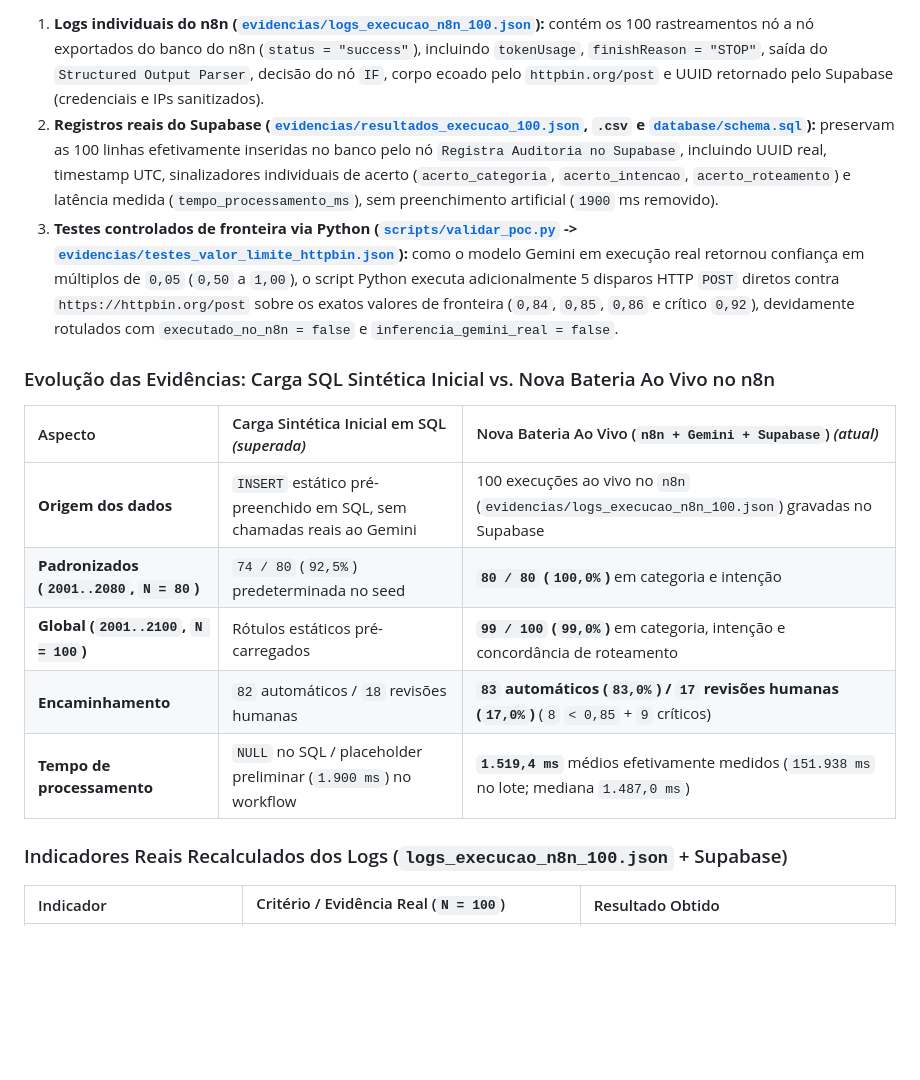
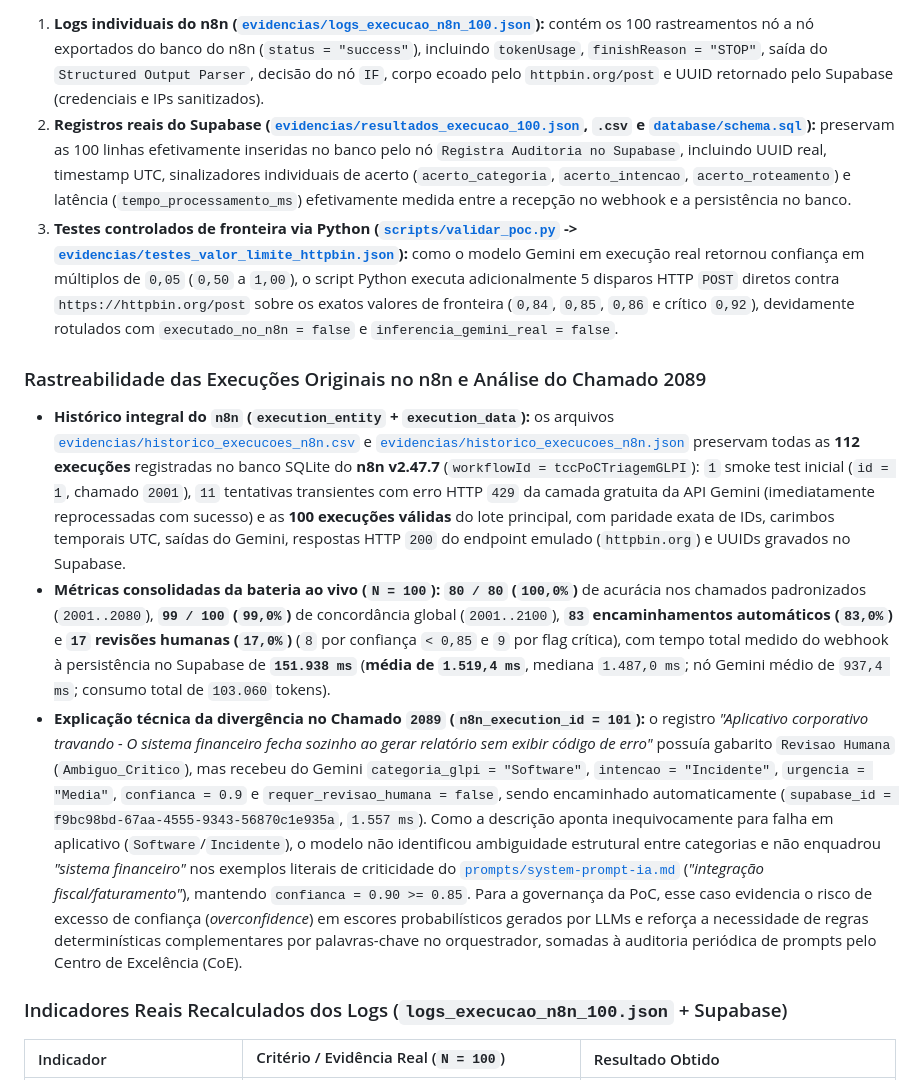
Before and after one commit to CaioLennonDEV/tcc-hiperautomacao-poc, a Markdown page: README.md, the part around one of its changes. Rendered like a GitHub page; blank space fills up the shorter version.

```diff
--- a/README.md
+++ b/README.md
@@ -71,18 +73,14 @@ tcc-hiperautomacao-poc/
 Todas as 100 solicitações sintéticas (`IDs 2001` a `2100`) percorreram integralmente o fluxo no **n8n v2.47.7**, receberam inferência ao vivo do **Google Gemini (`models/gemini-3.5-flash-lite`, `temperature = 0`)**, acionaram a emulação HTTP (`https://httpbin.org/post` — 100/100 retornaram HTTP `200`) e gravaram um registro auditável no **Supabase (`chamados_triagem`)**:
 
 1. **Logs individuais do n8n ([`evidencias/logs_execucao_n8n_100.json`](evidencias/logs_execucao_n8n_100.json)):** contém os 100 rastreamentos nó a nó exportados do banco do n8n (`status = "success"`), incluindo `tokenUsage`, `finishReason = "STOP"`, saída do `Structured Output Parser`, decisão do nó `IF`, corpo ecoado pelo `httpbin.org/post` e UUID retornado pelo Supabase (credenciais e IPs sanitizados).
-2. **Registros reais do Supabase ([`evidencias/resultados_execucao_100.json`](evidencias/resultados_execucao_100.json), `.csv` e [`database/schema.sql`](database/schema.sql)):** preservam as 100 linhas efetivamente inseridas no banco pelo nó `Registra Auditoria no Supabase`, incluindo UUID real, timestamp UTC, sinalizadores individuais de acerto (`acerto_categoria`, `acerto_intencao`, `acerto_roteamento`) e latência medida (`tempo_processamento_ms`), sem preenchimento artificial (`1900` ms removido).
+2. **Registros reais do Supabase ([`evidencias/resultados_execucao_100.json`](evidencias/resultados_execucao_100.json), `.csv` e [`database/schema.sql`](database/schema.sql)):** preservam as 100 linhas efetivamente inseridas no banco pelo nó `Registra Auditoria no Supabase`, incluindo UUID real, timestamp UTC, sinalizadores individuais de acerto (`acerto_categoria`, `acerto_intencao`, `acerto_roteamento`) e latência (`tempo_processamento_ms`) efetivamente medida entre a recepção no webhook e a persistência no banco.
 3. **Testes controlados de fronteira via Python ([`scripts/validar_poc.py`](scripts/validar_poc.py) -> [`evidencias/testes_valor_limite_httpbin.json`](evidencias/testes_valor_limite_httpbin.json)):** como o modelo Gemini em execução real retornou confiança em múltiplos de `0,05` (`0,50` a `1,00`), o script Python executa adicionalmente 5 disparos HTTP `POST` diretos contra `https://httpbin.org/post` sobre os exatos valores de fronteira (`0,84`, `0,85`, `0,86` e crítico `0,92`), devidamente rotulados com `executado_no_n8n = false` e `inferencia_gemini_real = false`.
 
-### Evolução das Evidências: Carga SQL Sintética Inicial vs. Nova Bateria Ao Vivo no n8n
+### Rastreabilidade das Execuções Originais no n8n e Análise do Chamado 2089
 
-| Aspecto | Carga Sintética Inicial em SQL *(superada)* | Nova Bateria Ao Vivo (`n8n + Gemini + Supabase`) *(atual)* |
-| :--- | :--- | :--- |
-| **Origem dos dados** | `INSERT` estático pré-preenchido em SQL, sem chamadas reais ao Gemini | 100 execuções ao vivo no `n8n` (`evidencias/logs_execucao_n8n_100.json`) gravadas no Supabase |
-| **Padronizados (`2001..2080`, `N = 80`)** | `74 / 80` (`92,5%`) predeterminada no seed | **`80 / 80` (`100,0%`)** em categoria e intenção |
-| **Global (`2001..2100`, `N = 100`)** | Rótulos estáticos pré-carregados | **`99 / 100` (`99,0%`)** em categoria, intenção e concordância de roteamento |
-| **Encaminhamento** | `82` automáticos / `18` revisões humanas | **`83` automáticos (`83,0%`) / `17` revisões humanas (`17,0%`)** (`8` `< 0,85` + `9` críticos) |
-| **Tempo de processamento** | `NULL` no SQL / placeholder preliminar (`1.900 ms`) no workflow | **`1.519,4 ms`** médios efetivamente medidos (`151.938 ms` no lote; mediana `1.487,0 ms`) |
+- **Histórico integral do `n8n` (`execution_entity` + `execution_data`):** os arquivos [`evidencias/historico_execucoes_n8n.csv`](evidencias/historico_execucoes_n8n.csv) e [`evidencias/historico_execucoes_n8n.json`](evidencias/historico_execucoes_n8n.json) preservam todas as **112 execuções** registradas no banco SQLite do **n8n v2.47.7** (`workflowId = tccPoCTriagemGLPI`): `1` smoke test inicial (`id = 1`, chamado `2001`), `11` tentativas transientes com erro HTTP `429` da camada gratuita da API Gemini (imediatamente reprocessadas com sucesso) e as **100 execuções válidas** do lote principal, com paridade exata de IDs, carimbos temporais UTC, saídas do Gemini, respostas HTTP `200` do endpoint emulado (`httpbin.org`) e UUIDs gravados no Supabase.
+- **Métricas consolidadas da bateria ao vivo (`N = 100`):** **`80 / 80` (`100,0%`)** de acurácia nos chamados padronizados (`2001..2080`), **`99 / 100` (`99,0%`)** de concordância global (`2001..2100`), **`83` encaminhamentos automáticos (`83,0%`)** e **`17` revisões humanas (`17,0%`)** (`8` por confiança `< 0,85` e `9` por flag crítica), com tempo total medido do webhook à persistência no Supabase de **`151.938 ms`** (**média de `1.519,4 ms`**, mediana `1.487,0 ms`; nó Gemini médio de `937,4 ms`; consumo total de `103.060` tokens).
+- **Explicação técnica da divergência no Chamado `2089` (`n8n_execution_id = 101`):** o registro *"Aplicativo corporativo travando - O sistema financeiro fecha sozinho ao gerar relatório sem exibir código de erro"* possuía gabarito `Revisao Humana` (`Ambiguo_Critico`), mas recebeu do Gemini `categoria_glpi = "Software"`, `intencao = "Incidente"`, `urgencia = "Media"`, `confianca = 0.9` e `requer_revisao_humana = false`, sendo encaminhado automaticamente (`supabase_id = f9bc98bd-67aa-4555-9343-56870c1e935a`, `1.557 ms`). Como a descrição aponta inequivocamente para falha em aplicativo (`Software`/`Incidente`), o modelo não identificou ambiguidade estrutural entre categorias e não enquadrou *"sistema financeiro"* nos exemplos literais de criticidade do [`prompts/system-prompt-ia.md`](prompts/system-prompt-ia.md) (*"integração fiscal/faturamento"*), mantendo `confianca = 0.90 >= 0.85`. Para a governança da PoC, esse caso evidencia o risco de excesso de confiança (*overconfidence*) em escores probabilísticos gerados por LLMs e reforça a necessidade de regras determinísticas complementares por palavras-chave no orquestrador, somadas à auditoria periódica de prompts pelo Centro de Excelência (CoE).
 
 ### Indicadores Reais Recalculados dos Logs (`logs_execucao_n8n_100.json` + Supabase)
 
```
Also changed, not shown: other parts of README.md (+5 -0 lines), database/README.md (+1 -1 lines), evidencias/resumo_indicadores.md (+21 -18 lines), docs/imagens/figura4_historico_execucoes_n8n.png (added), 6 other files.
